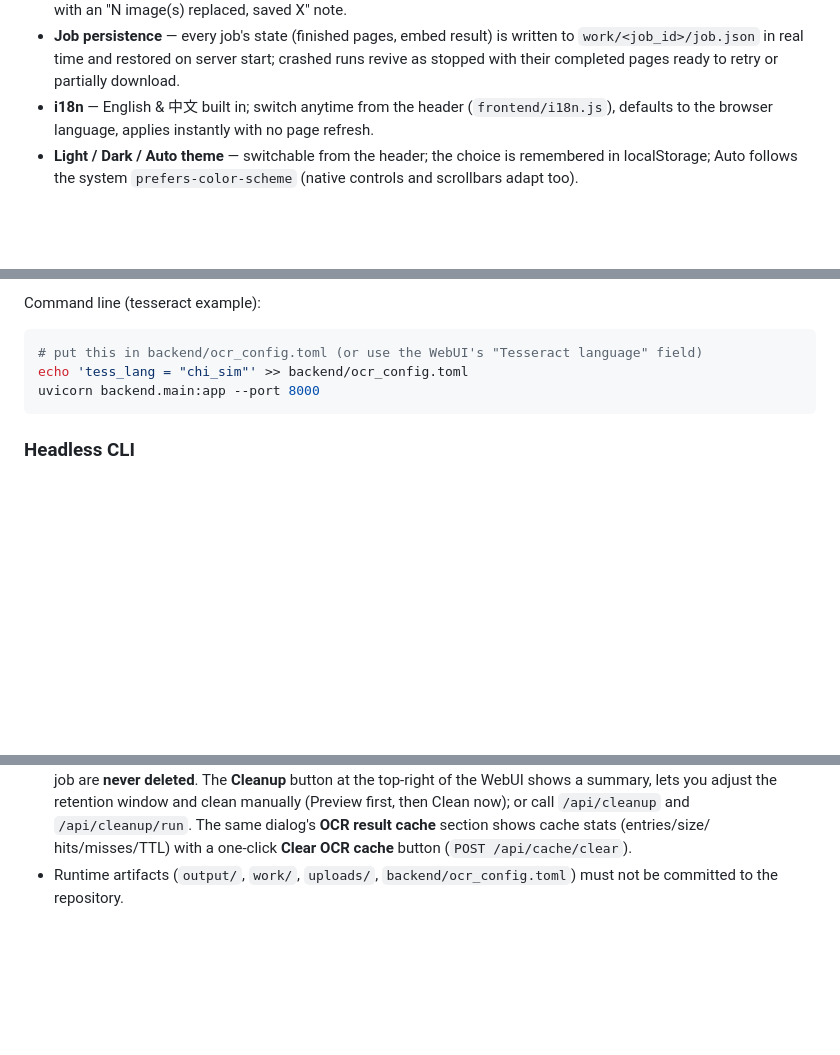
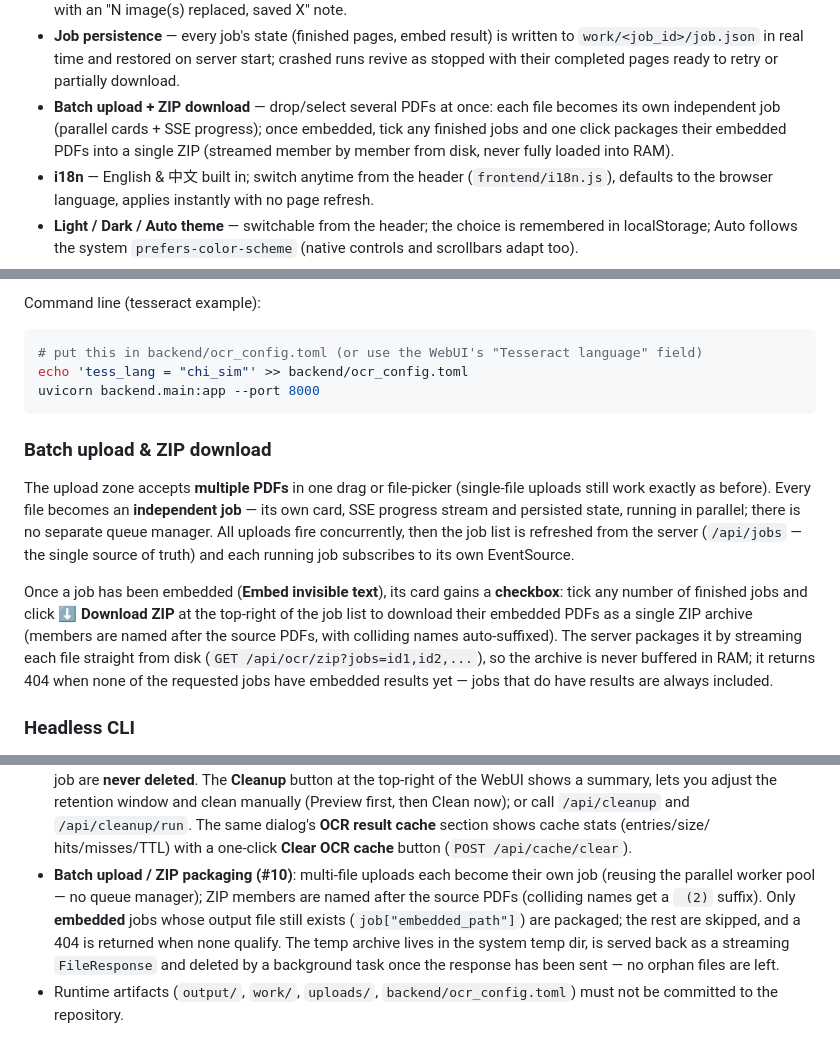
Before and after one commit to rrtt217/pdf-ocr-embed, a Markdown page: README.en.md, 3 parts joined by grey strips. Drawn GitHub-style; blank space fills up the shorter version.

Commit message:
docs(#10): batch upload + ZIP download sections in README/README.en/DESIGN

````diff
--- a/README.en.md
+++ b/README.en.md
@@ -61,6 +61,10 @@ nothing is hardcoded in the code.
 - **Job persistence** — every job's state (finished pages, embed result) is written
   to `work/<job_id>/job.json` in real time and restored on server start; crashed runs
   revive as stopped with their completed pages ready to retry or partially download.
+- **Batch upload + ZIP download** — drop/select several PDFs at once: each file
+  becomes its own independent job (parallel cards + SSE progress); once embedded,
+  tick any finished jobs and one click packages their embedded PDFs into a single
+  ZIP (streamed member by member from disk, never fully loaded into RAM).
 - **i18n** — English & 中文 built in; switch anytime from the header
   (`frontend/i18n.js`), defaults to the browser language, applies instantly with no
   page refresh.
@@ -187,6 +191,24 @@ echo 'tess_lang = "chi_sim"' >> backend/ocr_config.toml
 uvicorn backend.main:app --port 8000
 ```
 
+### Batch upload & ZIP download
+
+The upload zone accepts **multiple PDFs** in one drag or file-picker (single-file
+uploads still work exactly as before). Every file becomes an **independent job** —
+its own card, SSE progress stream and persisted state, running in parallel; there
+is no separate queue manager. All uploads fire concurrently, then the job list is
+refreshed from the server (`/api/jobs` — the single source of truth) and each
+running job subscribes to its own EventSource.
+
+Once a job has been embedded (**Embed invisible text**), its card gains a
+**checkbox**: tick any number of finished jobs and click **⬇ Download ZIP** at the
+top-right of the job list to download their embedded PDFs as a single ZIP archive
+(members are named after the source PDFs, with colliding names auto-suffixed).
+The server packages it by streaming each file straight from disk
+(`GET /api/ocr/zip?jobs=id1,id2,...`), so the archive is never buffered in RAM;
+it returns 404 when none of the requested jobs have embedded results yet — jobs
+that do have results are always included.
+
 ### Headless CLI
 
 Run the whole "OCR → embed" pipeline from the command line without the web
@@ -327,5 +350,12 @@ pdf-ocr-embed/
   then Clean now); or call `/api/cleanup` and `/api/cleanup/run`.
   The same dialog's **OCR result cache** section shows cache stats (entries/size/
   hits/misses/TTL) with a one-click **Clear OCR cache** button (`POST /api/cache/clear`).
+- **Batch upload / ZIP packaging (#10)**: multi-file uploads each become their own
+  job (reusing the parallel worker pool — no queue manager); ZIP members are named
+  after the source PDFs (colliding names get a ` (2)` suffix). Only **embedded**
+  jobs whose output file still exists (`job["embedded_path"]`) are packaged; the
+  rest are skipped, and a 404 is returned when none qualify. The temp archive lives
+  in the system temp dir, is served back as a streaming `FileResponse` and deleted
+  by a background task once the response has been sent — no orphan files are left.
 - Runtime artifacts (`output/`, `work/`, `uploads/`, `backend/ocr_config.toml`) must
   not be committed to the repository.
````
Also changed, not shown: other parts of README.en.md (+1 -0 lines), DESIGN.md (+14 -0 lines), README.md (+21 -0 lines).
